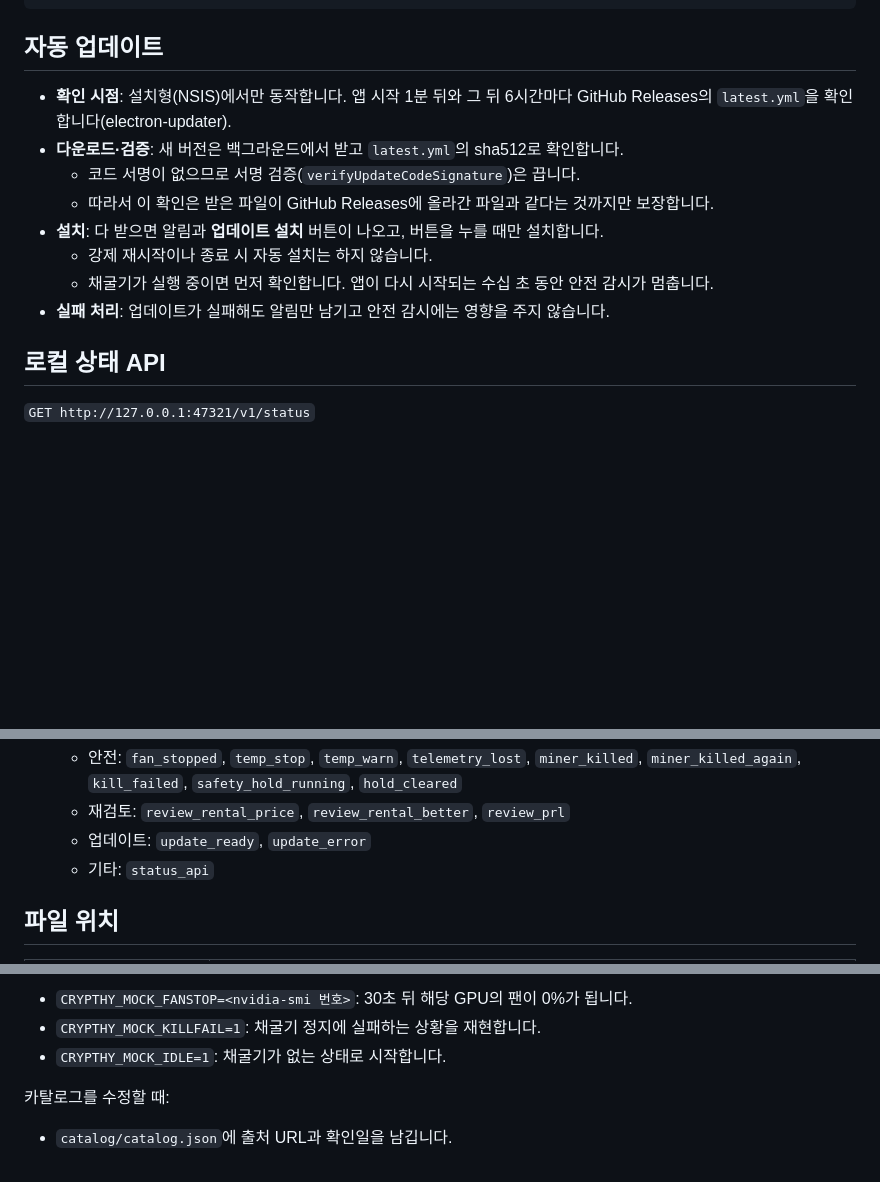
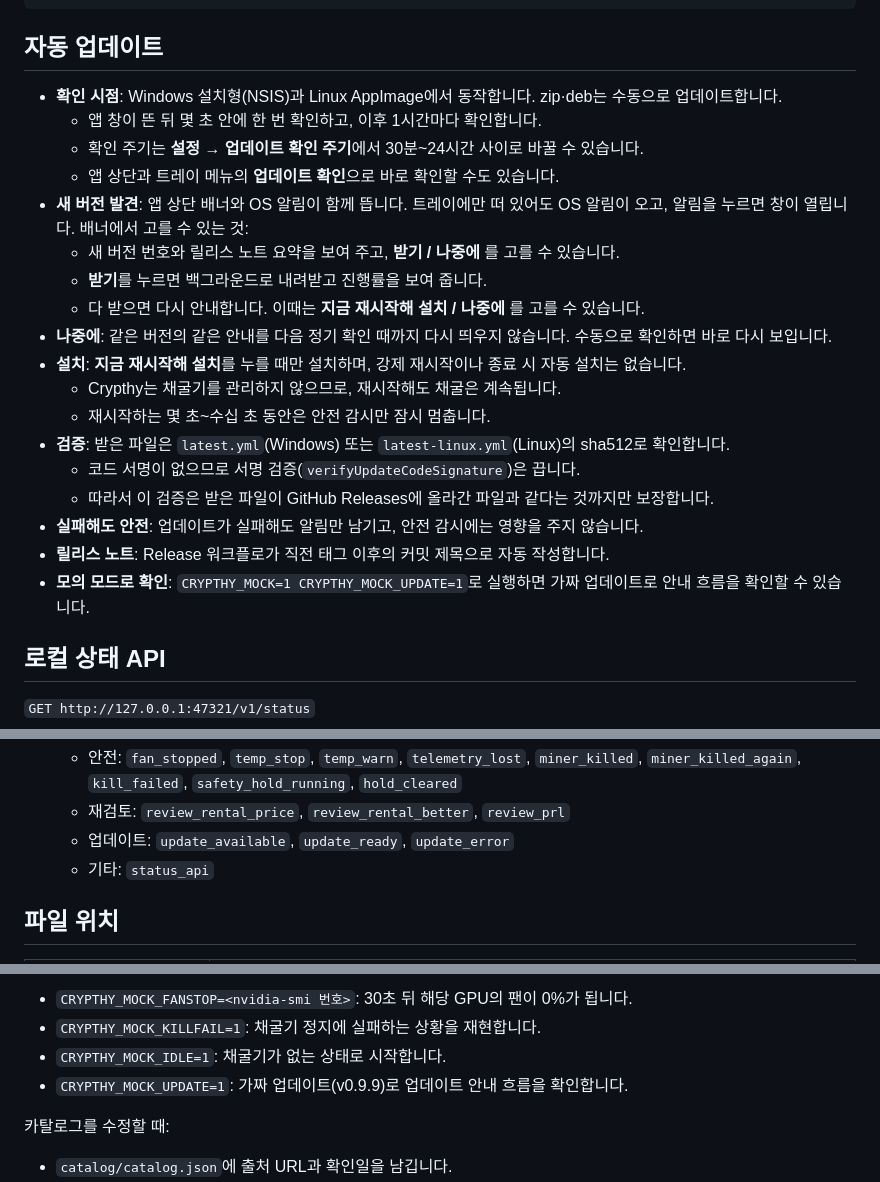
Before and after one commit to Ruderud/crypthy, a Markdown page: README.md, 3 parts joined by grey strips. GitHub-like rendering; blank space fills up the shorter version.

Commit message:
docs: README for the new update checks and prompts
Co-Authored-By: Claude <noreply@anthropic.com>

```diff
--- a/README.md
+++ b/README.md
@@ -213,14 +213,24 @@ Remove-Item -Recurse C:\ProgramData\Crypthy
 
 ## 자동 업데이트
 
-- **확인 시점**: 설치형(NSIS)에서만 동작합니다. 앱 시작 1분 뒤와 그 뒤 6시간마다 GitHub Releases의 `latest.yml`을 확인합니다(electron-updater).
-- **다운로드·검증**: 새 버전은 백그라운드에서 받고 `latest.yml`의 sha512로 확인합니다.
+- **확인 시점**: Windows 설치형(NSIS)과 Linux AppImage에서 동작합니다. zip·deb는 수동으로 업데이트합니다.
+  - 앱 창이 뜬 뒤 몇 초 안에 한 번 확인하고, 이후 1시간마다 확인합니다.
+  - 확인 주기는 **설정 → 업데이트 확인 주기**에서 30분~24시간 사이로 바꿀 수 있습니다.
+  - 앱 상단과 트레이 메뉴의 **업데이트 확인**으로 바로 확인할 수도 있습니다.
+- **새 버전 발견**: 앱 상단 배너와 OS 알림이 함께 뜹니다. 트레이에만 떠 있어도 OS 알림이 오고, 알림을 누르면 창이 열립니다. 배너에서 고를 수 있는 것:
+  - 새 버전 번호와 릴리스 노트 요약을 보여 주고, **받기 / 나중에** 를 고를 수 있습니다.
+  - **받기**를 누르면 백그라운드로 내려받고 진행률을 보여 줍니다.
+  - 다 받으면 다시 안내합니다. 이때는 **지금 재시작해 설치 / 나중에** 를 고를 수 있습니다.
+- **나중에**: 같은 버전의 같은 안내를 다음 정기 확인 때까지 다시 띄우지 않습니다. 수동으로 확인하면 바로 다시 보입니다.
+- **설치**: **지금 재시작해 설치**를 누를 때만 설치하며, 강제 재시작이나 종료 시 자동 설치는 없습니다.
+  - Crypthy는 채굴기를 관리하지 않으므로, 재시작해도 채굴은 계속됩니다.
+  - 재시작하는 몇 초~수십 초 동안은 안전 감시만 잠시 멈춥니다.
+- **검증**: 받은 파일은 `latest.yml`(Windows) 또는 `latest-linux.yml`(Linux)의 sha512로 확인합니다.
   - 코드 서명이 없으므로 서명 검증(`verifyUpdateCodeSignature`)은 끕니다.
-  - 따라서 이 확인은 받은 파일이 GitHub Releases에 올라간 파일과 같다는 것까지만 보장합니다.
-- **설치**: 다 받으면 알림과 **업데이트 설치** 버튼이 나오고, 버튼을 누를 때만 설치합니다.
-  - 강제 재시작이나 종료 시 자동 설치는 하지 않습니다.
-  - 채굴기가 실행 중이면 먼저 확인합니다. 앱이 다시 시작되는 수십 초 동안 안전 감시가 멈춥니다.
-- **실패 처리**: 업데이트가 실패해도 알림만 남기고 안전 감시에는 영향을 주지 않습니다.
+  - 따라서 이 검증은 받은 파일이 GitHub Releases에 올라간 파일과 같다는 것까지만 보장합니다.
+- **실패해도 안전**: 업데이트가 실패해도 알림만 남기고, 안전 감시에는 영향을 주지 않습니다.
+- **릴리스 노트**: Release 워크플로가 직전 태그 이후의 커밋 제목으로 자동 작성합니다.
+- **모의 모드로 확인**: `CRYPTHY_MOCK=1 CRYPTHY_MOCK_UPDATE=1`로 실행하면 가짜 업데이트로 안내 흐름을 확인할 수 있습니다.
 
 ## 로컬 상태 API
 
@@ -248,7 +258,7 @@ Remove-Item -Recurse C:\ProgramData\Crypthy
 - **alert code 목록**
   - 안전: `fan_stopped`, `temp_stop`, `temp_warn`, `telemetry_lost`, `miner_killed`, `miner_killed_again`, `kill_failed`, `safety_hold_running`, `hold_cleared`
   - 재검토: `review_rental_price`, `review_rental_better`, `review_prl`
-  - 업데이트: `update_ready`, `update_error`
+  - 업데이트: `update_available`, `update_ready`, `update_error`
   - 기타: `status_api`
 
 ## 파일 위치
@@ -277,6 +287,7 @@ npm run dist:linux  # Linux x64 AppImage + deb + latest-linux.yml (macOS 에서
 - `CRYPTHY_MOCK_FANSTOP=<nvidia-smi 번호>`: 30초 뒤 해당 GPU의 팬이 0%가 됩니다.
 - `CRYPTHY_MOCK_KILLFAIL=1`: 채굴기 정지에 실패하는 상황을 재현합니다.
 - `CRYPTHY_MOCK_IDLE=1`: 채굴기가 없는 상태로 시작합니다.
+- `CRYPTHY_MOCK_UPDATE=1`: 가짜 업데이트(v0.9.9)로 업데이트 안내 흐름을 확인합니다.
 
 카탈로그를 수정할 때:
 - `catalog/catalog.json`에 출처 URL과 확인일을 남깁니다.
```
